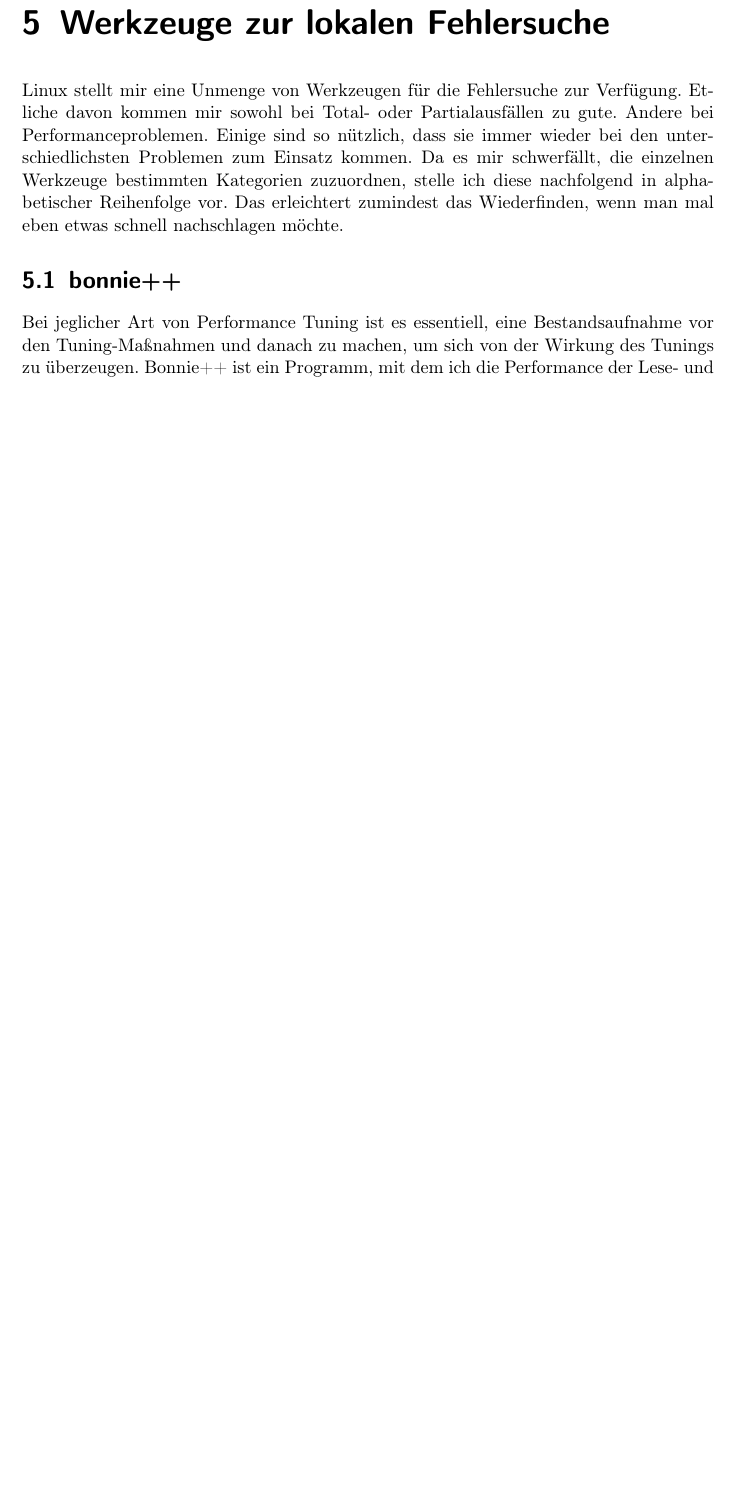
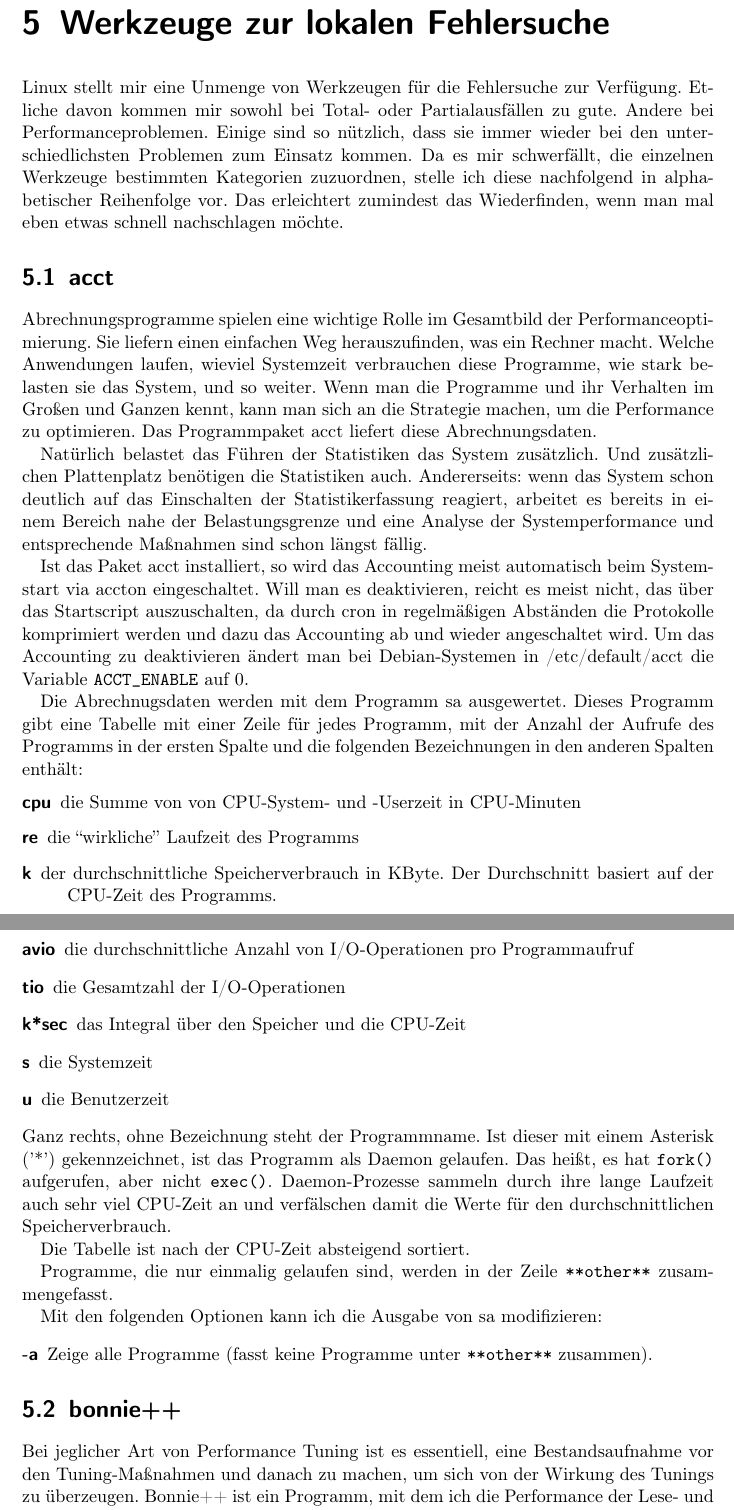
Before and after one commit to matwei-books/troubleshoot-linux, a LaTeX document (troubleshoot-linux.tex, which reads tl-lokal-werkzeuge.tex): part of page 14 of 52 before the commit and two parts of pages 14 and 15 of 53 after it, the two joined at a grey line, cut so that both start at the same text, the shorter picture padded with empty space. Compiled offline with pdfLaTeX.

Commit message:
Text zu acct angefangen

```diff
--- a/tl-lokal-werkzeuge.tex
+++ b/tl-lokal-werkzeuge.tex
@@ -23,6 +23,76 @@
 \item Wie installiere ich Software?
 \item acct
 \end{notes}
+
+\section{acct}
+\label{sec:lokal-werkzeuge-acct}
+\begin{abstractsec}
+  Abrechnungsprogramme spielen eine wichtige Rolle im Gesamtbild der
+  Performanceoptimierung. Sie liefern einen einfachen Weg herauszufinden, was
+  ein Rechner macht. Welche Anwendungen laufen, wieviel Systemzeit verbrauchen
+  diese Programme, wie stark belasten sie das System, und so weiter. Wenn man
+  die Programme und ihr Verhalten im Großen und Ganzen kennt, kann man sich
+  an die Strategie machen, um die Performance zu optimieren. Das Programmpaket
+  acct liefert diese Abrechnungsdaten.
+\end{abstractsec}
+\begin{normaltext}
+  Abrechnungsprogramme spielen eine wichtige Rolle im Gesamtbild der
+  Performanceoptimierung. Sie liefern einen einfachen Weg herauszufinden, was
+  ein Rechner macht. Welche Anwendungen laufen, wieviel Systemzeit verbrauchen
+  diese Programme, wie stark belasten sie das System, und so weiter. Wenn man
+  die Programme und ihr Verhalten im Großen und Ganzen kennt, kann man sich
+  an die Strategie machen, um die Performance zu optimieren. Das Programmpaket
+  acct liefert diese Abrechnungsdaten.
+
+  Natürlich belastet das Führen der Statistiken das System zusätzlich. Und
+  zusätzlichen Plattenplatz benötigen die Statistiken auch. Andererseits: wenn
+  das System schon deutlich auf das Einschalten der Statistikerfassung
+  reagiert, arbeitet es bereits in einem Bereich nahe der Belastungsgrenze und
+  eine Analyse der Systemperformance und entsprechende Maßnahmen sind schon
+  längst fällig.
+
+  Ist das Paket acct installiert, so wird das Accounting meist automatisch
+  beim Systemstart via accton eingeschaltet. Will man es deaktivieren, reicht
+  es meist nicht, das über das Startscript auszuschalten, da durch cron in
+  regelmäßigen Abständen die Protokolle komprimiert werden und dazu das
+  Accounting ab und wieder angeschaltet wird. Um das Accounting zu
+  deaktivieren ändert man bei Debian-Systemen in /etc/default/acct die
+  Variable \verb?ACCT_ENABLE? auf 0.
+
+  Die Abrechnugsdaten werden mit dem Programm sa ausgewertet. Dieses Programm
+  gibt eine Tabelle mit einer Zeile für jedes Programm, mit der Anzahl der
+  Aufrufe des Programms in der ersten Spalte und die folgenden Bezeichnungen
+  in den anderen Spalten enthält:
+  \begin{description}
+    \item[cpu] die Summe von von CPU-System- und -Userzeit in CPU-Minuten
+    \item[re] die ``wirkliche'' Laufzeit des Programms
+    \item[k] der durchschnittliche Speicherverbrauch in KByte. Der
+      Durchschnitt basiert auf der CPU-Zeit des Programms.
+    \item[avio] die durchschnittliche Anzahl von I/O-Operationen pro
+      Programmaufruf
+    \item[tio] die Gesamtzahl der I/O-Operationen
+    \item[k*sec] das Integral über den Speicher und die CPU-Zeit
+    \item[s] die Systemzeit
+    \item[u] die Benutzerzeit
+  \end{description}
+  Ganz rechts, ohne Bezeichnung steht der Programmname.
+  Ist dieser mit einem Asterisk ('*') gekennzeichnet, ist das Programm als
+  Daemon gelaufen. Das heißt, es hat \verb?fork()? aufgerufen, aber nicht
+  \verb?exec()?. Daemon-Prozesse sammeln durch ihre lange Laufzeit auch sehr
+  viel CPU-Zeit an und verfälschen damit die Werte für den durchschnittlichen
+  Speicherverbrauch.
+
+  Die Tabelle ist nach der CPU-Zeit absteigend sortiert.
+
+  Programme, die nur einmalig gelaufen sind, werden in der Zeile {\bf
+  \verb?**other**?} zusammengefasst.
+
+  Mit den folgenden Optionen kann ich die Ausgabe von sa modifizieren:
+  \begin{description}
+    \item[-a] Zeige alle Programme (fasst keine Programme unter
+      \verb?**other**? zusammen).
+  \end{description}
+\end{normaltext}
 
 \section{bonnie++}
 \label{sec:lokal-werkzeuge-bonnie}
```
